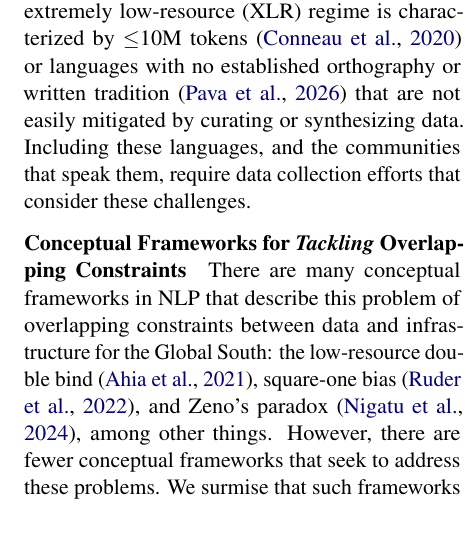
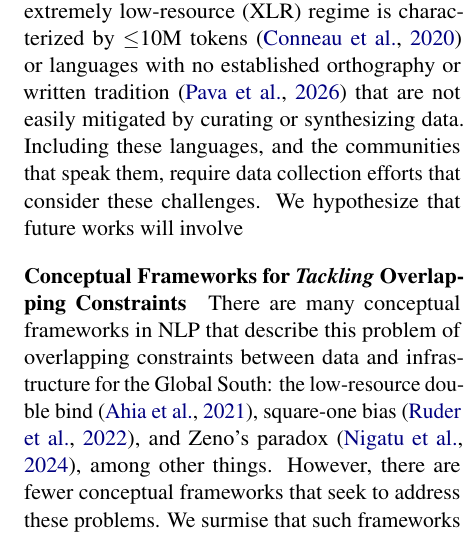
Before and after one commit to ljvmiranda921/multilinguality-at-the-edge, a LaTeX paper (tacl2021v1-template.tex): part of one column of page 12 of 28, cut so that both start at the same text. Compiled offline with pdfLaTeX.

Commit message:
[wip] Update

```diff
--- a/tacl2021v1-template.tex
+++ b/tacl2021v1-template.tex
@@ -692,6 +692,7 @@ In this section, we discuss open challenges that
 Most of the methods in the data collection section (\S\ref{sec:data_collection}) work well for languages that have decent representation in the Internet.
 However, the extremely low-resource (XLR) regime is characterized by $\leq$10M tokens \citep{conneau-etal-2020-unsupervised} or languages with no established orthography or written tradition \citep{pava2026digitization}  that are not easily mitigated by curating or synthesizing data.
 Including these languages, and the communities that speak them, require data collection efforts that consider these challenges.
+We hypothesize that future works will involve
 
 
 \paragraph{Conceptual Frameworks for \textit{Tackling} Overlapping Constraints}
```
